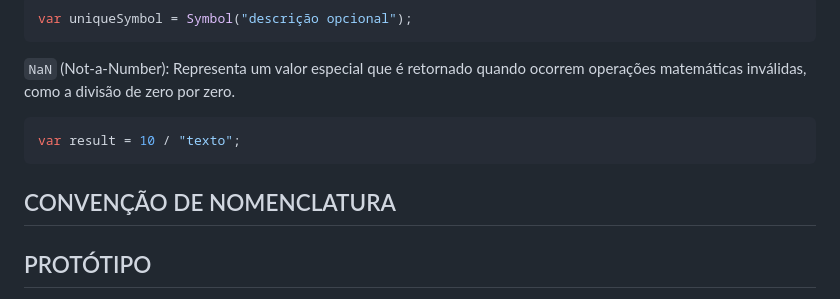
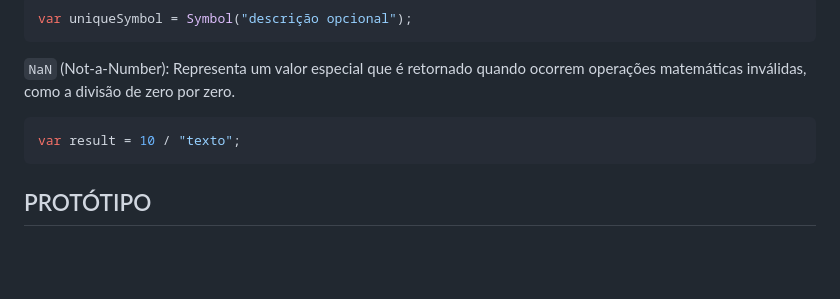
Before and after one commit to brunomoraesdigital/aprendizagem-js, a Markdown page: Caderno-javascript.md, the part around the change. GitHub-like rendering; blank space fills up the shorter version.

````diff
--- a/Caderno-javascript.md
+++ b/Caderno-javascript.md
@@ -540,9 +540,6 @@ var uniqueSymbol = Symbol("descrição opcional");
 ```javascript
 var result = 10 / "texto";
 ```
-## CONVENÇÃO DE NOMENCLATURA
-
-
 ## PROTÓTIPO
 
 Em JavaScript, a herança é baseada em protótipos, não em classes como em outras linguagens. Os objetos herdam propriedades e métodos de outros objetos.
````
